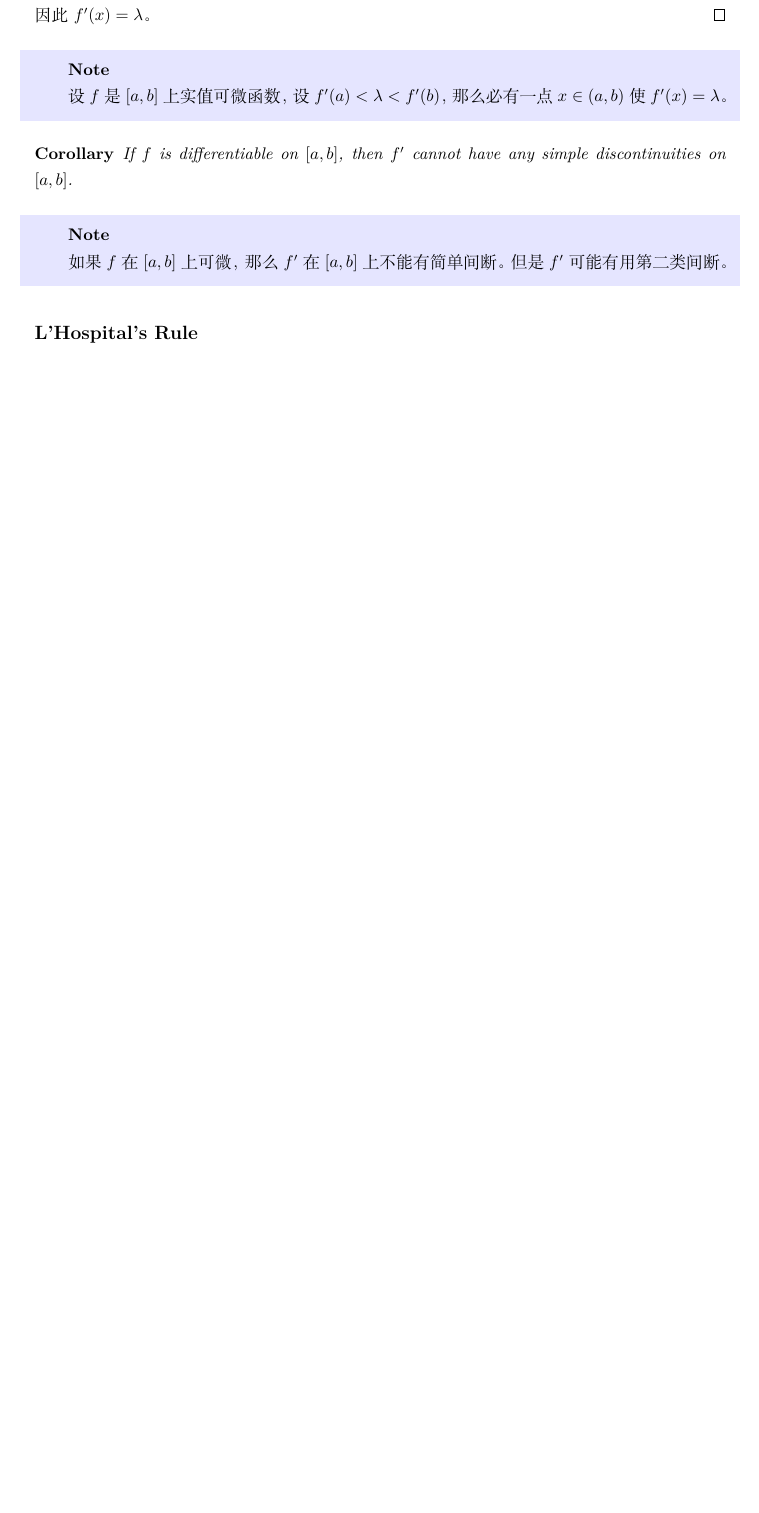
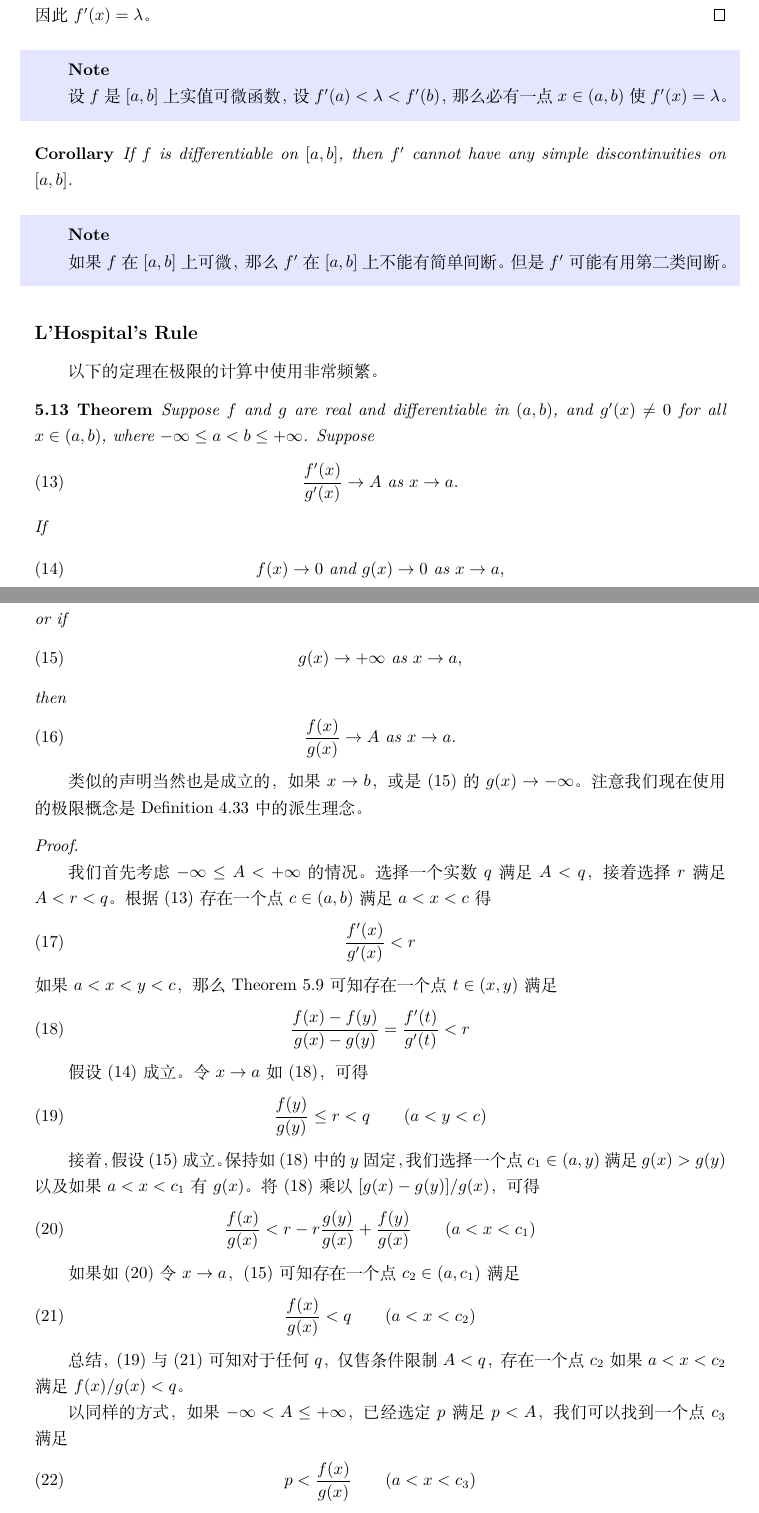
Before and after one commit to Jacobbishopxy/poma-notes, a LaTeX document (poma-notes.tex, which reads Ch05 Differentiation/Sec04 L'Hospital's Rule.tex): part of page 112 of 118 before the commit and two parts of pages 112 and 113 of 120 after it, the two joined at a grey line, cut so that both start at the same text, the shorter picture padded with empty space. Compiled offline with XeLaTeX.

Commit message:
section: L'Hospital's Rule

```diff
--- a/Ch05 Differentiation/Sec04 L'Hospital's Rule.tex
+++ b/Ch05 Differentiation/Sec04 L'Hospital's Rule.tex
@@ -4,4 +4,61 @@
 
 \subsection*{L'Hospital's Rule}
 
-WIP
+以下的定理在极限的计算中使用非常频繁。
+
+\begin{theorem}
+  Suppose $f$ and $g$ are real and differentiable in $(a, b)$, and $g'(x) \ne 0$ for all $x \in (a,b)$, where
+  $-\infty \le a < b \le +\infty$. Suppose
+  \begin{equation}
+    \frac{f'(x)}{g'(x)} \to A \ \text{as} \ x \to a.
+  \end{equation}
+  If
+  \begin{equation}
+    f(x) \to 0 \ \text{and} \ g(x) \to 0 \ \text{as} \ x \to a,
+  \end{equation}
+  or if
+  \begin{equation}
+    g(x) \to +\infty \ \text{as} \ x \to a,
+  \end{equation}
+  then
+  \begin{equation}
+    \frac{f(x)}{g(x)} \to A \ \text{as} \ x \to a.
+  \end{equation}
+\end{theorem}
+
+类似的声明当然也是成立的，如果 $x \to b$，或是 (15) 的 $g(x) \to -\infty$。注意我们现在使用的极限概念是 Definition 4.33 中的
+派生理念。
+
+\begin{proof}
+  我们首先考虑 $-\infty \le A < +\infty$ 的情况。选择一个实数 $q$ 满足 $A < q$，接着选择 $r$ 满足 $A < r < q$。根据 (13)
+  存在一个点 $c \in (a,b)$ 满足 $a < x < c$ 得
+  \begin{equation}
+    \frac{f'(x)}{g'(x)} < r
+  \end{equation}
+  如果 $a < x < y < c$，那么 Theorem 5.9 可知存在一个点 $t \in (x,y)$ 满足
+  \begin{equation}
+    \frac{f(x) - f(y)}{g(x) - g(y)} = \frac{f'(t)}{g'(t)} < r
+  \end{equation}
+
+  假设 (14) 成立。令 $x \to a$ 如 (18)，可得
+  \begin{equation}
+    \frac{f(y)}{g(y)} \le r < q \qquad (a<y<c)
+  \end{equation}
+
+  接着，假设 (15) 成立。保持如 (18) 中的 $y$ 固定，我们选择一个点 $c_1 \in (a,y)$ 满足 $g(x) > g(y)$ 以及如果 $a<x<c_1$ 有
+  $g(x)$。将 (18) 乘以 $[g(x) - g(y)]/g(x)$，可得
+  \begin{equation}
+    \frac{f(x)}{g(x)} < r - r \frac{g(y)}{g(x)} + \frac{f(y)}{g(x)} \qquad (a<x<c_1)
+  \end{equation}
+
+  如果如 (20) 令 $x \to a$，(15) 可知存在一个点 $c_2 \in (a, c_1)$ 满足
+  \begin{equation}
+    \frac{f(x)}{g(x)} < q \qquad (a < x < c_2)
+  \end{equation}
+
+  总结，(19) 与 (21) 可知对于任何 $q$，仅售条件限制 $A < q$，存在一个点 $c_2$ 如果 $a < x < c_2$ 满足 $f(x)/g(x) < q$。
+
+  以同样的方式，如果 $-\infty < A \le +\infty$，已经选定 $p$ 满足 $p < A$，我们可以找到一个点 $c_3$ 满足
+  \begin{equation}
+    p < \frac{f(x)}{g(x)} \qquad (a<x<c_3)
+  \end{equation}
```
Also changed, not shown: Ch05 Differentiation/Sec05 Derivatives of Higher Order.tex (+1 -1 lines), poma-notes.tex (+1 -1 lines), README.md, out/poma-notes.pdf, Ch05 Differentiation/Sec04 L'Hospital's Rule.tex (10 more changed lines).
